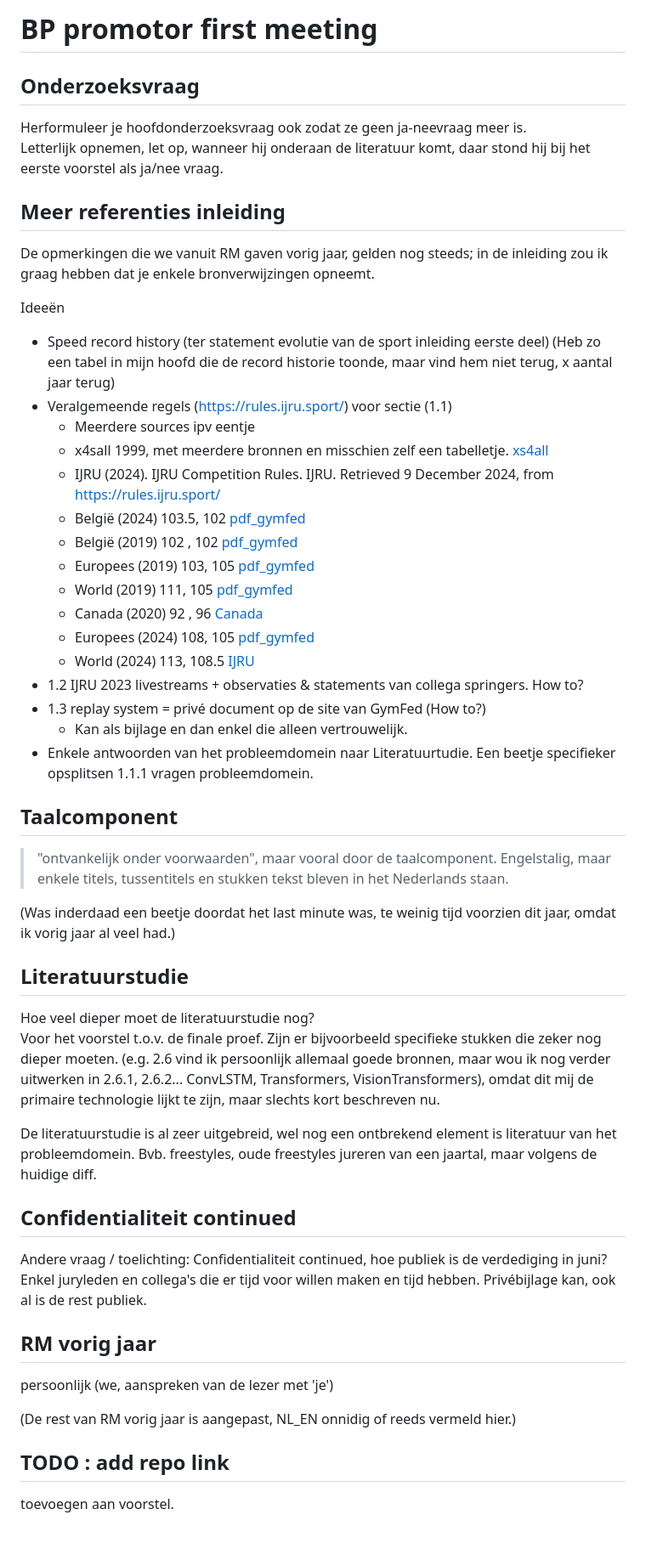
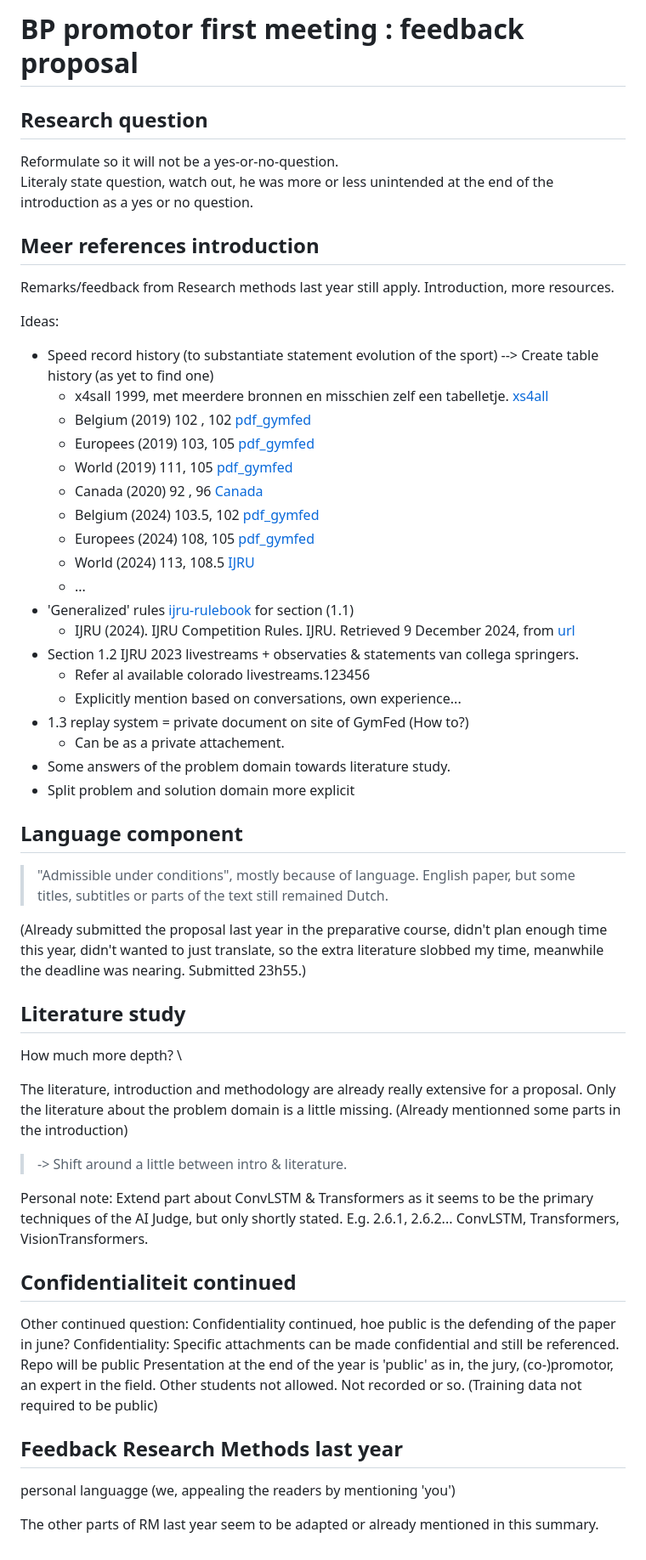
Before and after one commit to mikeddecker/judge, a Markdown page: administratie/20241209.md, the part around the change. Shown: that part at 85% size. GitHub-like rendering.

Commit message:
overhead - translate summary

```diff
--- a/administratie/20241209.md
+++ b/administratie/20241209.md
@@ -1,59 +1,65 @@
-# BP promotor first meeting
+# BP promotor first meeting : feedback proposal
 
-## Onderzoeksvraag
+## Research question
 
-Herformuleer je hoofdonderzoeksvraag ook zodat ze geen ja-neevraag meer is. \
-Letterlijk opnemen, let op, wanneer hij onderaan de literatuur komt, daar stond hij bij het eerste voorstel als ja/nee vraag.
+Reformulate so it will not be a yes-or-no-question. \
+Literaly state question, watch out, he was more or less unintended at the end of the introduction as a yes or no question.
 
-## Meer referenties inleiding
+## Meer references introduction
 
-De opmerkingen die we vanuit RM gaven vorig jaar, gelden nog steeds; in de inleiding zou ik graag hebben dat je enkele bronverwijzingen opneemt.
+Remarks/feedback from Research methods last year still apply. Introduction, more resources.
 
-Ideeën
+Ideas:
 
-- Speed record history (ter statement evolutie van de sport inleiding eerste deel) (Heb zo een tabel in mijn hoofd die de record historie toonde, maar vind hem niet terug, x aantal jaar terug)
-- Veralgemeende regels (https://rules.ijru.sport/) voor sectie (1.1)
-  - Meerdere sources ipv eentje
+- Speed record history (to substantiate statement evolution of the sport) --> Create table history (as yet to find one)
   - x4sall 1999, met meerdere bronnen en misschien zelf een tabelletje. [xs4all](https://eherber.home.xs4all.nl/ropeskip/recordsm.htm)
-  - IJRU (2024). IJRU Competition Rules. IJRU. Retrieved 9 December 2024, from https://rules.ijru.sport/
-  - België (2024) 103.5, 102 [pdf_gymfed](https://gymfed.s3.eu-central-1.amazonaws.com/media/eeb658339d5e8b73fb75f4f205e6e675.pdf)
-  - België (2019) 102  , 102 [pdf_gymfed](https://gymfed.s3.eu-central-1.amazonaws.com/media/a75b97735405c3ac348a5b7df792ea61.pdf)
+  - Belgium (2019) 102 , 102 [pdf_gymfed](https://gymfed.s3.eu-central-1.amazonaws.com/media/a75b97735405c3ac348a5b7df792ea61.pdf)
   - Europees (2019) 103, 105 [pdf_gymfed](https://gymfed.s3.eu-central-1.amazonaws.com/media/a75b97735405c3ac348a5b7df792ea61.pdf)
   - World (2019) 111, 105 [pdf_gymfed](https://gymfed.s3.eu-central-1.amazonaws.com/media/a75b97735405c3ac348a5b7df792ea61.pdf)
   - Canada (2020) 92   , 96 [Canada](https://www.ropeskippingcanada.com/uploads/1/0/5/7/105710151/2020_rsc_records_as_of_march_13_2020.pdf)
+  - Belgium (2024) 103.5, 102 [pdf_gymfed](https://gymfed.s3.eu-central-1.amazonaws.com/media/eeb658339d5e8b73fb75f4f205e6e675.pdf)
   - Europees (2024) 108, 105 [pdf_gymfed](https://gymfed.s3.eu-central-1.amazonaws.com/media/eeb658339d5e8b73fb75f4f205e6e675.pdf)
   - World (2024) 113, 108.5 [IJRU](https://ijru.sport/world-records)
-- 1.2 IJRU 2023 livestreams + observaties & statements van collega springers. How to?
-- 1.3 replay system = privé document op de site van GymFed (How to?)
-  - Kan als bijlage en dan enkel die alleen vertrouwelijk.
-- Enkele antwoorden van het probleemdomein naar Literatuurtudie. Een beetje specifieker opsplitsen 1.1.1 vragen probleemdomein.
+  - ...
+- 'Generalized' rules [ijru-rulebook](https://rules.ijru.sport/) for section (1.1)
+  - IJRU (2024). IJRU Competition Rules. IJRU. Retrieved 9 December 2024, from [url](https://rules.ijru.sport/)
+- Section 1.2 IJRU 2023 livestreams + observaties & statements van collega springers.
+  - Refer al available colorado livestreams.123456
+  - Explicitly mention based on conversations, own experience...
+- 1.3 replay system = private document on site of GymFed (How to?)
+  - Can be as a private attachement.
+- Some answers of the problem domain towards literature study.
+- Split problem and solution domain more explicit
 
-## Taalcomponent
+## Language component
 
-> "ontvankelijk onder voorwaarden", maar vooral door de taalcomponent.
-> Engelstalig, maar enkele titels, tussentitels en stukken tekst bleven in het Nederlands staan.
+> "Admissible under conditions", mostly because of language.
+> English paper, but some titles, subtitles or parts of the text still remained Dutch.
 
-(Was inderdaad een beetje doordat het last minute was, te weinig tijd voorzien dit jaar, omdat ik vorig jaar al veel had.)
+(Already submitted the proposal last year in the preparative course, didn't plan enough time this year, didn't wanted to just translate, so the extra literature slobbed my time, meanwhile the deadline was nearing. Submitted 23h55.)
 
-## Literatuurstudie
+## Literature study
 
-Hoe veel dieper moet de literatuurstudie nog? \
-Voor het voorstel t.o.v. de finale proef. Zijn er bijvoorbeeld specifieke stukken die zeker nog dieper moeten. (e.g. 2.6 vind ik persoonlijk allemaal goede bronnen, maar wou ik nog verder uitwerken in 2.6.1, 2.6.2... ConvLSTM, Transformers, VisionTransformers), omdat dit mij de primaire technologie lijkt te zijn, maar slechts kort beschreven nu.
+How much more depth? \
 
-De literatuurstudie is al zeer uitgebreid, wel nog een ontbrekend element is literatuur van het probleemdomein.
-Bvb. freestyles, oude freestyles jureren van een jaartal, maar volgens de huidige diff.
+The literature, introduction and methodology are already really extensive for a proposal.
+Only the literature about the problem domain is a little missing. (Already mentionned some parts in the introduction)
+
+> -> Shift around a little between intro & literature.
+
+Personal note: Extend part about ConvLSTM & Transformers as it seems to be the primary techniques of the AI Judge, but only shortly stated.
+E.g. 2.6.1, 2.6.2... ConvLSTM, Transformers, VisionTransformers.
 
 ## Confidentialiteit continued
 
-Andere vraag / toelichting: Confidentialiteit continued, hoe publiek is de verdediging in juni? Enkel juryleden en collega's die er tijd voor willen maken en tijd hebben.
-Privébijlage kan, ook al is de rest publiek.
+Other continued question: Confidentiality continued, hoe public is the defending of the paper in june?
+Confidentiality: Specific attachments can be made confidential and still be referenced.
+Repo will be public
+Presentation at the end of the year is 'public' as in, the jury, (co-)promotor, an expert in the field. Other students not allowed. Not recorded or so.
+(Training data not required to be public)
 
-## RM vorig jaar
+## Feedback Research Methods last year
 
-persoonlijk (we, aanspreken van de lezer met 'je')
+personal languagge (we, appealing the readers by mentioning 'you')
 
-(De rest van RM vorig jaar is aangepast, NL_EN onnidig of reeds vermeld hier.)
-
-## TODO : add repo link
-
-toevoegen aan voorstel.
+The other parts of RM last year seem to be adapted or already mentioned in this summary.
```
